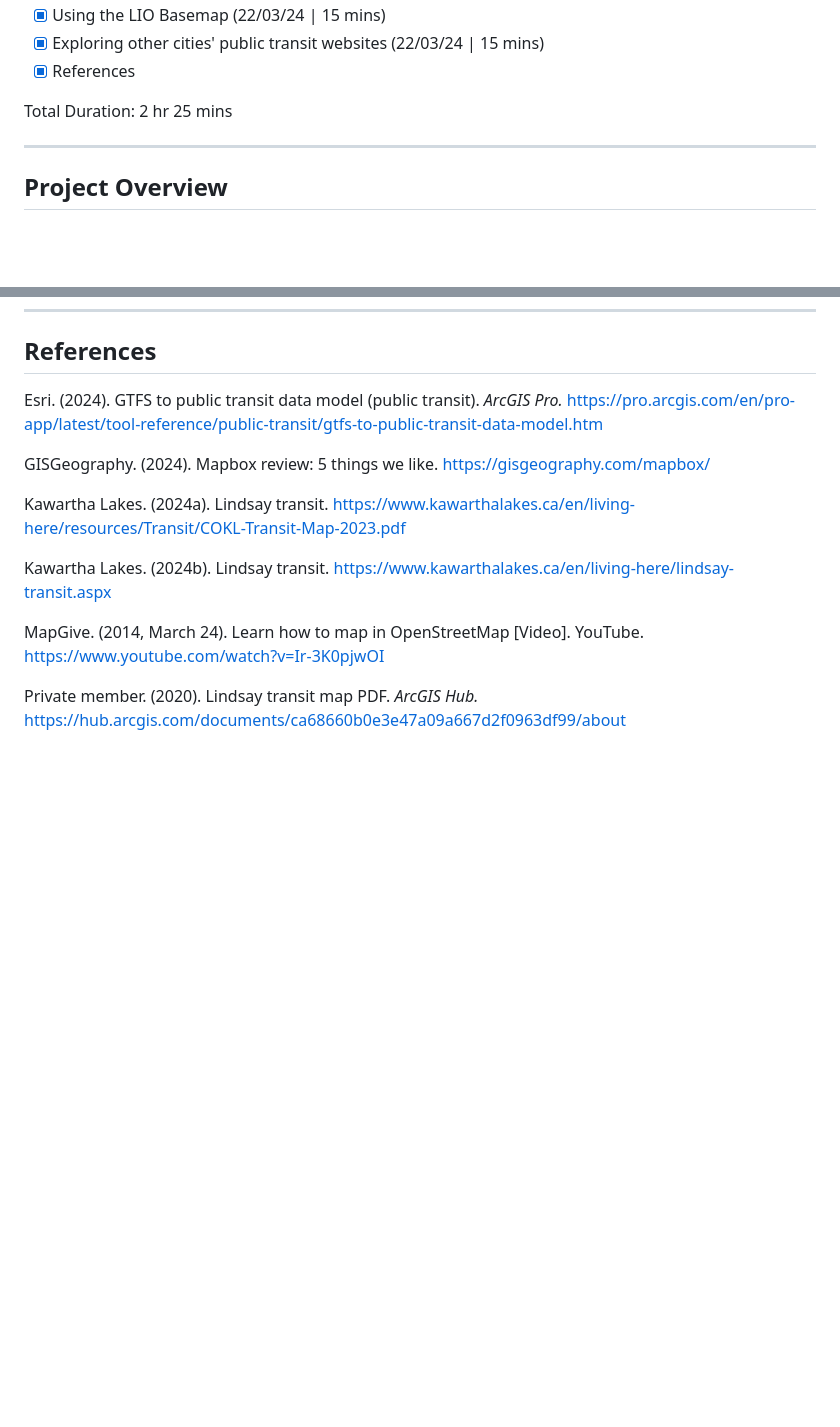
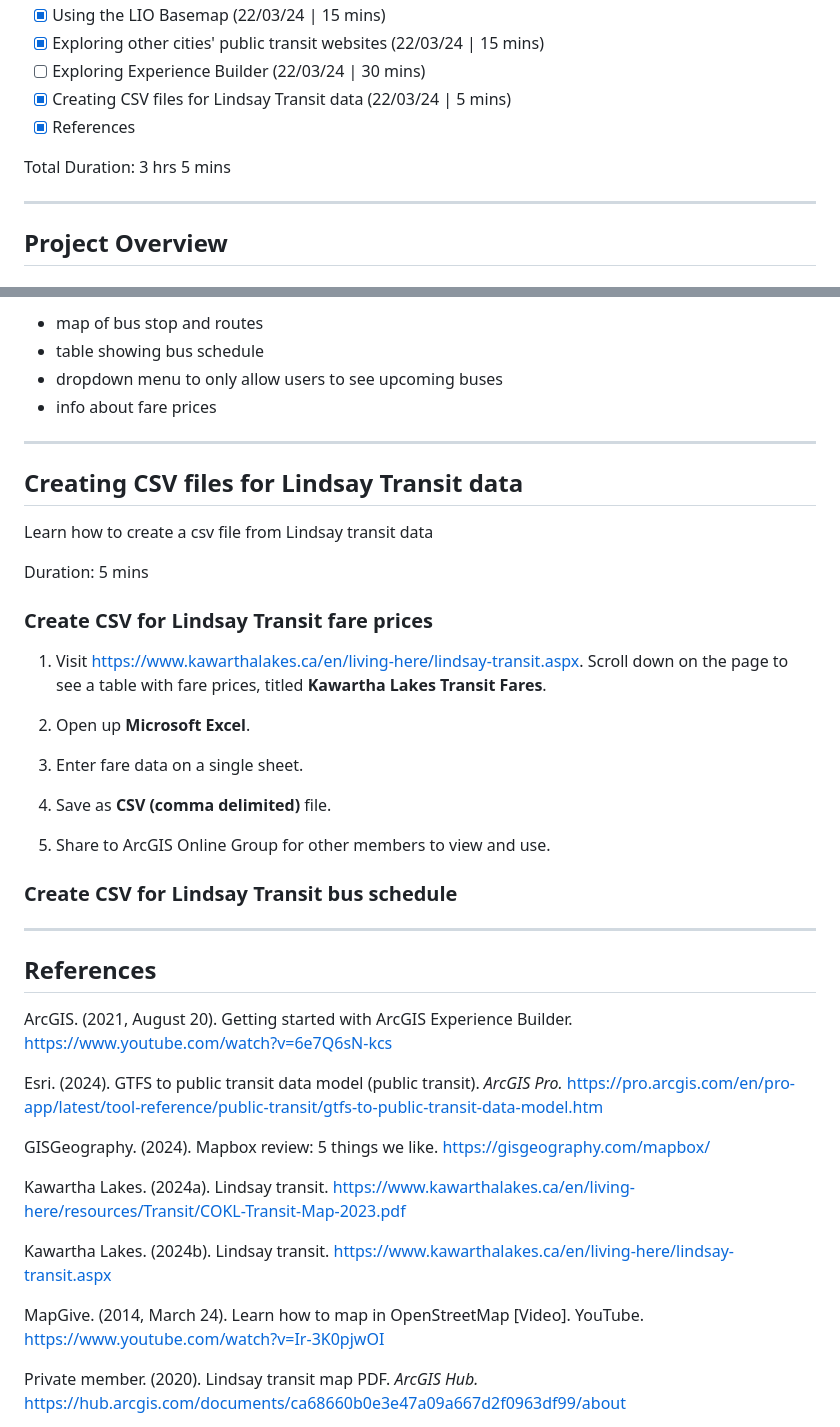
Before and after one commit to helenplesko/technicallogs, a Markdown page: G99GroupProject.md, 2 parts joined by grey strips. Rendered like a GitHub page; blank space fills up the shorter version.

```diff
--- a/G99GroupProject.md
+++ b/G99GroupProject.md
@@ -11,8 +11,10 @@ In this log:
 - [x] Using the LIO Basemap (22/03/24 | 15 mins)
 - [x] Exploring other cities' public transit websites (22/03/24 | 15 mins)
+- [ ] Exploring Experience Builder (22/03/24 | 30 mins)
+- [x] Creating CSV files for Lindsay Transit data (22/03/24 | 5 mins)
 - [x] References
 
-Total Duration: 2 hr 25 mins
+Total Duration: 3 hrs 5 mins
 
 ---
 
@@ -445,4 +498,35 @@ https://www.mississauga.ca/miway-transit/
+- map of bus stop and routes
+- table showing bus schedule
+- dropdown menu to only allow users to see upcoming buses
+- info about fare prices
+
+---
+
+## Creating CSV files for Lindsay Transit data
+
+Learn how to create a csv file from Lindsay transit data
+
+Duration: 5 mins
+
+### Create CSV for Lindsay Transit fare prices
+
+1. Visit https://www.kawarthalakes.ca/en/living-here/lindsay-transit.aspx. Scroll down on the page to see a table with fare prices, titled **Kawartha Lakes Transit Fares**.
+
+2. Open up **Microsoft Excel**.
+
+3. Enter fare data on a single sheet.
+
+4. Save as **CSV (comma delimited)** file.
+
+5. Share to ArcGIS Online Group for other members to view and use.
+
+### Create CSV for Lindsay Transit bus schedule
+
+---
+
 ## References
+
+ArcGIS. (2021, August 20). Getting started with ArcGIS Experience Builder. https://www.youtube.com/watch?v=6e7Q6sN-kcs
 
 Esri. (2024). GTFS to public transit data model (public transit). *ArcGIS Pro.* https://pro.arcgis.com/en/pro-app/latest/tool-reference/public-transit/gtfs-to-public-transit-data-model.htm
 
```
Also changed, not shown: other parts of G99GroupProject.md (+53 -2 lines).
